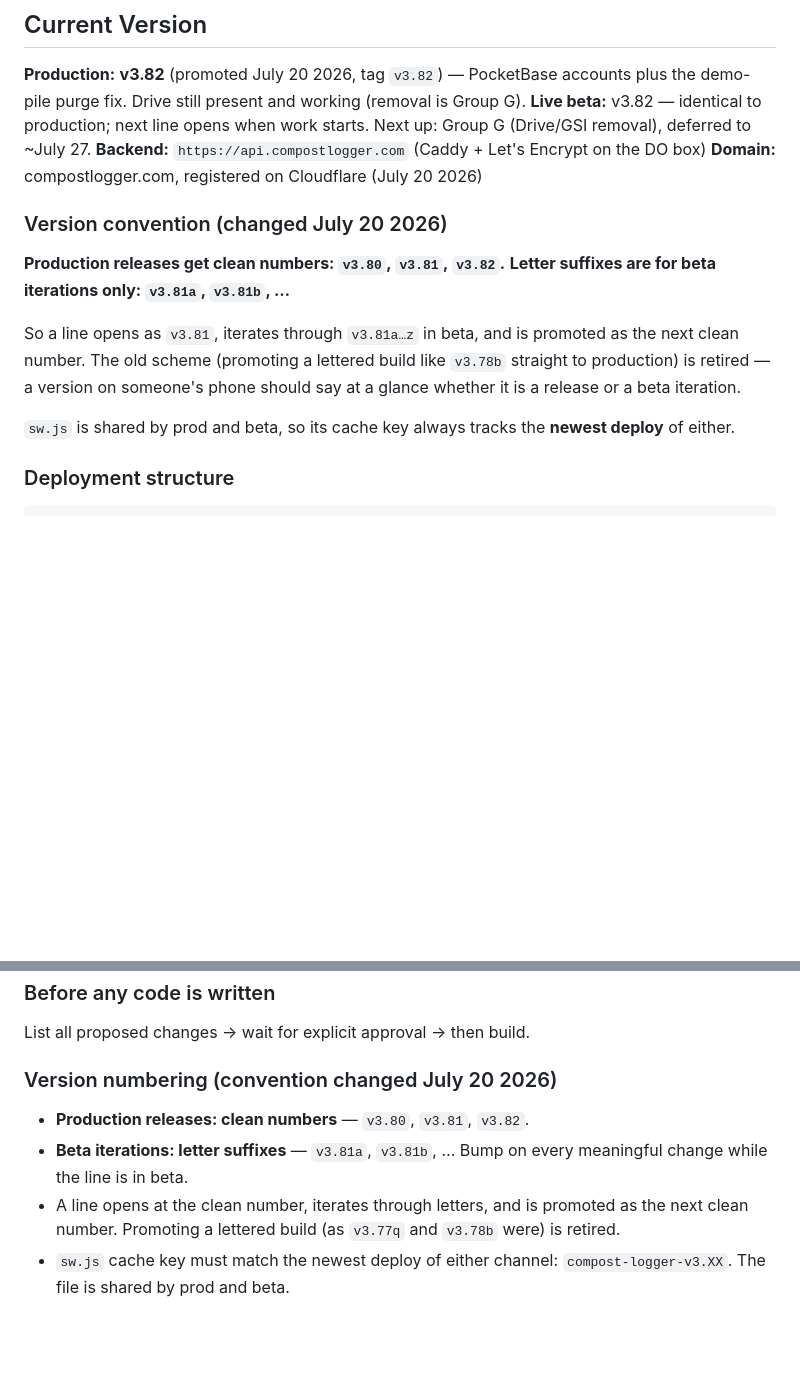
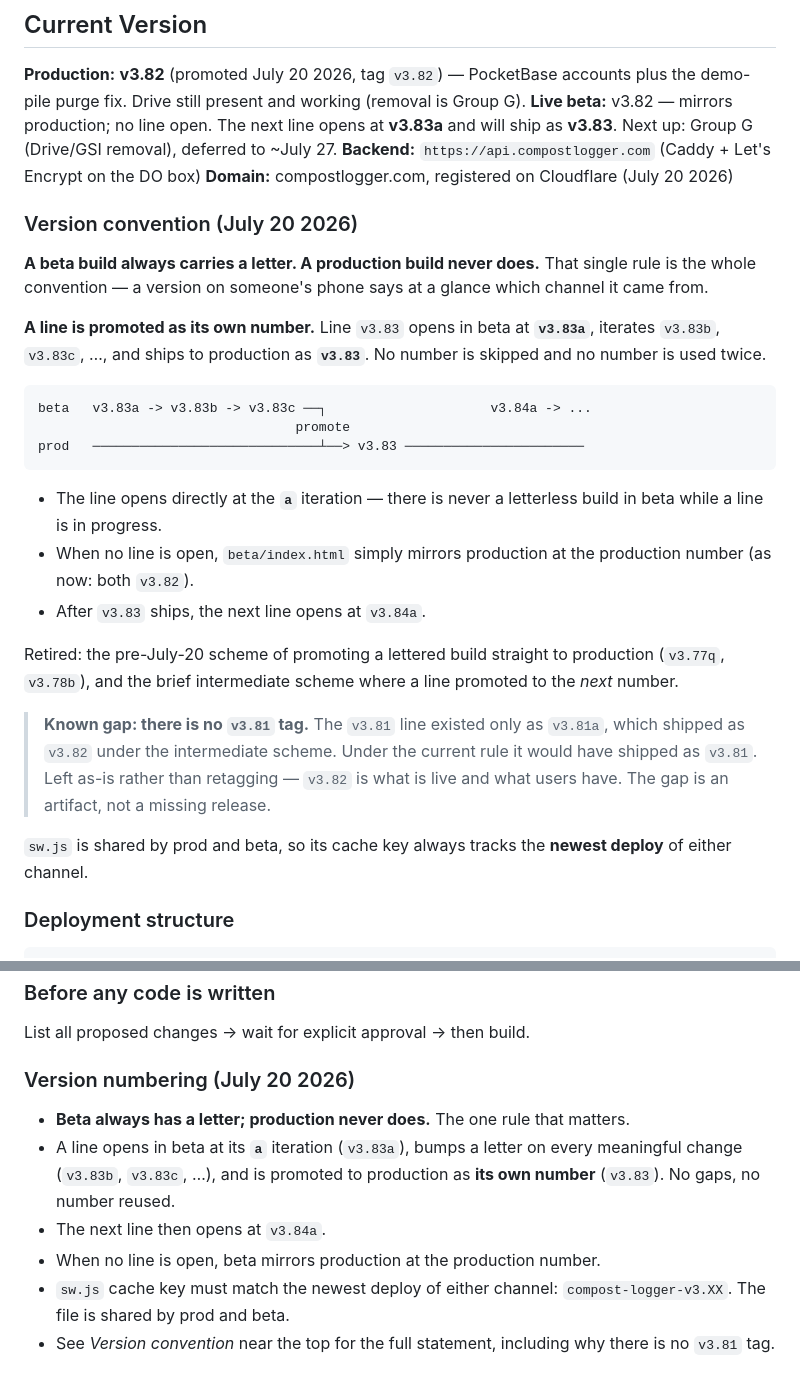
Before and after one commit to aalkhalifa/compost-logger, a Markdown page: PROJECT.md, 2 parts joined by grey strips. GitHub-like rendering; blank space fills up the shorter version.

Commit message:
Version convention: promote a line as its own number, no gaps
Docs only - no code changes, no version bumps. Production stays v3.82.

The rule is now stated as one invariant: a beta build always carries a letter, a
production build never does. A line opens in beta at its "a" iteration (v3.83a), bumps a
letter per meaningful change, and ships to production as its OWN number (v3.83). The
previous wording promoted a line to the NEXT clean number, which skipped one every time a
line shipped.

Also recorded, rather than papered over: there is no v3.81 tag. The v3.81 line existed
only as v3.81a, which shipped as v3.82 under the promote-as-next rule. Under the current
rule it would have shipped as v3.81. Left as-is instead of retagging, since v3.82 is what
is live and what users have - the gap is an artifact of a same-day convention change, not
a missing release. Documented in PROJECT.md and CHANGELOG.md so it does not read as a
lost version later.

Both statements of the convention in PROJECT.md (Current Version, and Workflow > Version
numbering) now agree, as do the TODO header and the CHANGELOG note on the v3.80 entry.
Next line opens at v3.83a and ships as v3.83.

Co-Authored-By: Claude Opus 4.8 (1M context) <noreply@anthropic.com>

````diff
--- a/PROJECT.md
+++ b/PROJECT.md
@@ -30,23 +30,44 @@ NOTE: prior to v3.77q the file was corrupted with smart/curly quotes and did not
 
 **Production:** **v3.82** (promoted July 20 2026, tag `v3.82`) — PocketBase accounts plus
 the demo-pile purge fix. Drive still present and working (removal is Group G).
-**Live beta:** v3.82 — identical to production; next line opens when work starts.
-Next up: Group G (Drive/GSI removal), deferred to ~July 27.
+**Live beta:** v3.82 — mirrors production; no line open. The next line opens at **v3.83a**
+and will ship as **v3.83**. Next up: Group G (Drive/GSI removal), deferred to ~July 27.
 **Backend:** `https://api.compostlogger.com` (Caddy + Let's Encrypt on the DO box)
 **Domain:** compostlogger.com, registered on Cloudflare (July 20 2026)
 
-### Version convention (changed July 20 2026)
+### Version convention (July 20 2026)
 
-**Production releases get clean numbers: `v3.80`, `v3.81`, `v3.82`.**
-**Letter suffixes are for beta iterations only: `v3.81a`, `v3.81b`, …**
+**A beta build always carries a letter. A production build never does.** That single rule
+is the whole convention — a version on someone's phone says at a glance which channel it
+came from.
 
-So a line opens as `v3.81`, iterates through `v3.81a…z` in beta, and is promoted as the
-next clean number. The old scheme (promoting a lettered build like `v3.78b` straight to
-production) is retired — a version on someone's phone should say at a glance whether it is
-a release or a beta iteration.
+**A line is promoted as its own number.** Line `v3.83` opens in beta at **`v3.83a`**,
+iterates `v3.83b`, `v3.83c`, …, and ships to production as **`v3.83`**. No number is
+skipped and no number is used twice.
+
+```
+beta   v3.83a -> v3.83b -> v3.83c ──┐                     v3.84a -> ...
+                                 promote
+prod   ─────────────────────────────┴──> v3.83 ───────────────────────
+```
+
+- The line opens directly at the **`a`** iteration — there is never a letterless build in
+  beta while a line is in progress.
+- When no line is open, `beta/index.html` simply mirrors production at the production
+  number (as now: both `v3.82`).
+- After `v3.83` ships, the next line opens at `v3.84a`.
+
+Retired: the pre-July-20 scheme of promoting a lettered build straight to production
+(`v3.77q`, `v3.78b`), and the brief intermediate scheme where a line promoted to the
+*next* number.
+
+> **Known gap: there is no `v3.81` tag.** The `v3.81` line existed only as `v3.81a`, which
+> shipped as `v3.82` under the intermediate scheme. Under the current rule it would have
+> shipped as `v3.81`. Left as-is rather than retagging — `v3.82` is what is live and what
+> users have. The gap is an artifact, not a missing release.
 
 `sw.js` is shared by prod and beta, so its cache key always tracks the **newest deploy**
-of either.
+of either channel.
 
 ### Deployment structure
 ```
@@ -851,11 +872,14 @@ Commit both files alongside any code changes.
 ### Before any code is written
 List all proposed changes → wait for explicit approval → then build.
 
-### Version numbering (convention changed July 20 2026)
-- **Production releases: clean numbers** — `v3.80`, `v3.81`, `v3.82`.
-- **Beta iterations: letter suffixes** — `v3.81a`, `v3.81b`, … Bump on every meaningful
-  change while the line is in beta.
-- A line opens at the clean number, iterates through letters, and is promoted as the next
-  clean number. Promoting a lettered build (as `v3.77q` and `v3.78b` were) is retired.
+### Version numbering (July 20 2026)
+- **Beta always has a letter; production never does.** The one rule that matters.
+- A line opens in beta at its **`a`** iteration (`v3.83a`), bumps a letter on every
+  meaningful change (`v3.83b`, `v3.83c`, …), and is promoted to production as **its own
+  number** (`v3.83`). No gaps, no number reused.
+- The next line then opens at `v3.84a`.
+- When no line is open, beta mirrors production at the production number.
 - `sw.js` cache key must match the newest deploy of either channel:
   `compost-logger-v3.XX`. The file is shared by prod and beta.
+- See *Version convention* near the top for the full statement, including why there is no
+  `v3.81` tag.
````
Also changed, not shown: CHANGELOG.md (+16 -4 lines), TODO.md (+2 -2 lines).
